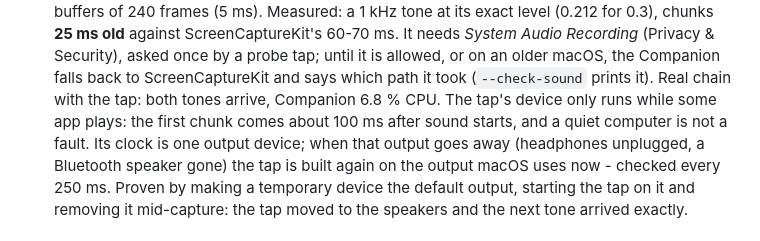
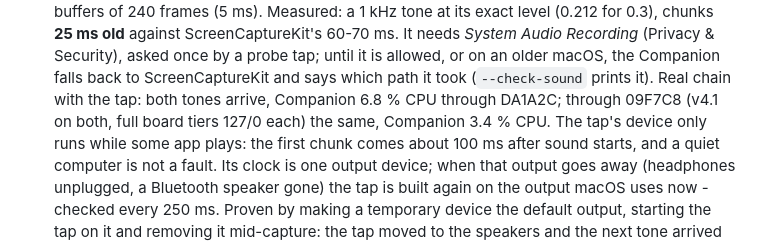
Before and after one commit to san-gitlogin/HID-Fi, a Markdown page: docs/AUDIO.md, the part around one of its changes. Drawn GitHub-style.

Commit message:
AUDIO.md: the real chain through both boards on v4.1
Co-Authored-By: Claude Opus 5.5 <noreply@anthropic.com>
Claude-Session: https://claude.ai/code/session_01S26vKU3Y6n7mKjUhoi8Tmx

```diff
--- a/docs/AUDIO.md
+++ b/docs/AUDIO.md
@@ -121,7 +121,8 @@ captured), so the browser keeps them in step.
   Security), asked once by a probe tap; until it is allowed, or on an older macOS,
   the Companion falls back to ScreenCaptureKit and says which path it took
   (`--check-sound` prints it). Real chain with the tap: both tones arrive,
-  Companion 6.8 % CPU.
+  Companion 6.8 % CPU through DA1A2C; through 09F7C8 (v4.1 on both, full board
+  tiers 127/0 each) the same, Companion 3.4 % CPU.
   The tap's device only runs while some app plays: the first chunk comes about
   100 ms after sound starts, and a quiet computer is not a fault. Its clock is
   one output device; when that output goes away (headphones unplugged, a
```
Also changed, not shown: other parts of docs/AUDIO.md (+1 -1 lines).
